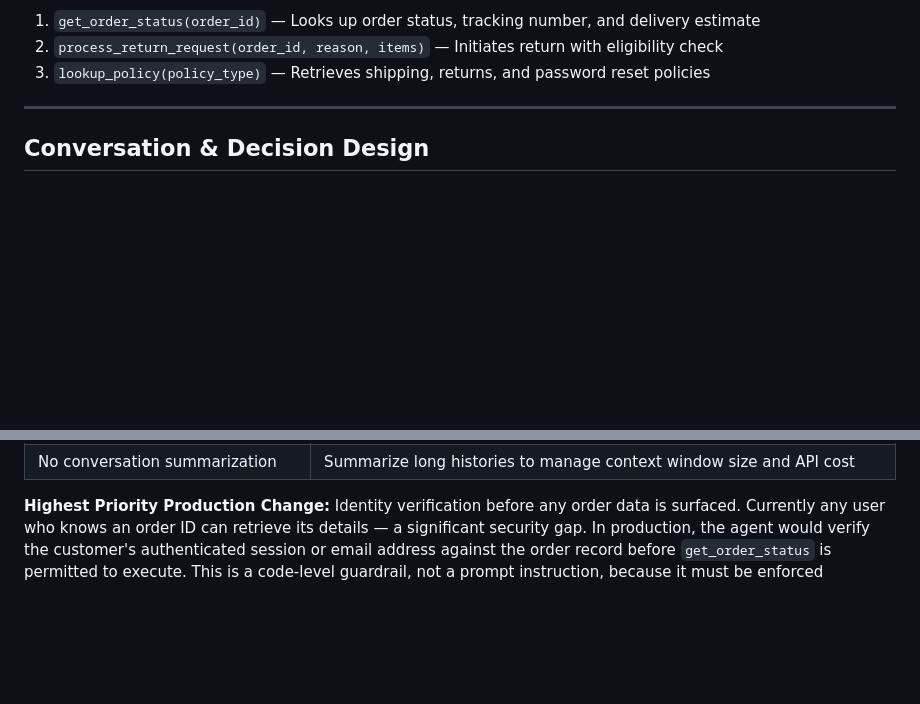
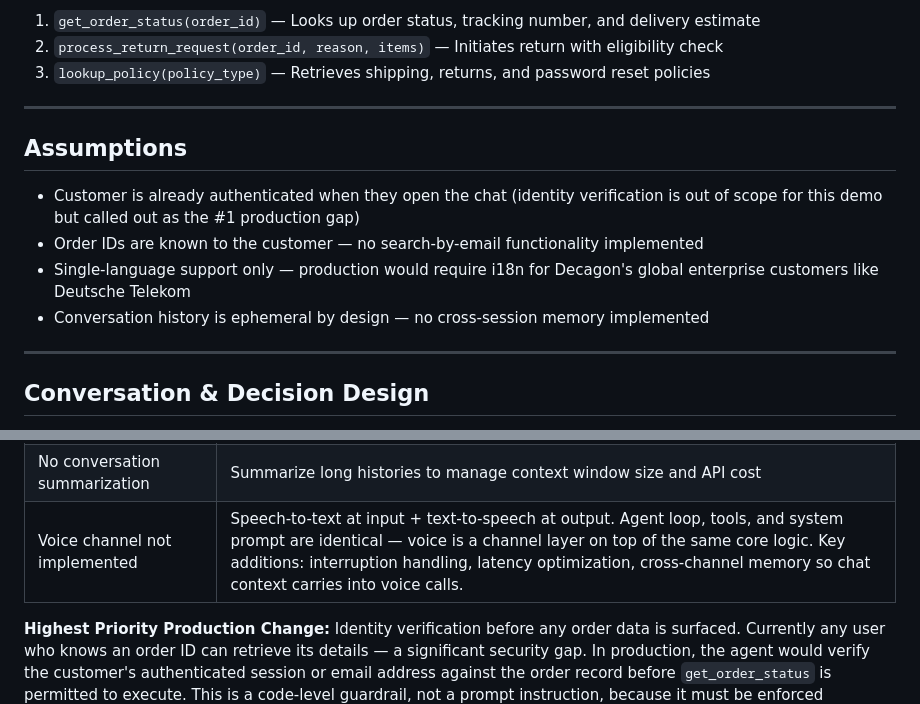
Before and after one commit to glykins/bookly-support-agent, a Markdown page: DESIGN.md, 2 parts joined by grey strips. Drawn GitHub-style; blank space fills up the shorter version.

```diff
--- a/DESIGN.md
+++ b/DESIGN.md
@@ -38,6 +38,16 @@ to give a complete response.
 1. `get_order_status(order_id)` — Looks up order status, tracking number, and delivery estimate
 2. `process_return_request(order_id, reason, items)` — Initiates return with eligibility check
 3. `lookup_policy(policy_type)` — Retrieves shipping, returns, and password reset policies
+
+---
+
+## Assumptions
+- Customer is already authenticated when they open the chat (identity verification
+  is out of scope for this demo but called out as the #1 production gap)
+- Order IDs are known to the customer — no search-by-email functionality implemented
+- Single-language support only — production would require i18n for Decagon's
+  global enterprise customers like Deutsche Telekom
+- Conversation history is ephemeral by design — no cross-session memory implemented
 
 ---
 
@@ -167,6 +177,7 @@ action before stepping aside.
 | No rate limiting | Per-session rate limits to prevent abuse and order ID enumeration attacks |
 | Print statement logging | Structured JSON logs to integrated with an observability platform |
 | No conversation summarization | Summarize long histories to manage context window size and API cost |
+| Voice channel not implemented | Speech-to-text at input + text-to-speech at output. Agent loop, tools, and system prompt are identical — voice is a channel layer on top of the same core logic. Key additions: interruption handling, latency optimization, cross-channel memory so chat context carries into voice calls. |
 
 **Highest Priority Production Change:**
 Identity verification before any order data is surfaced. Currently any user
```
Also changed, not shown: README.md (+2 -0 lines).
